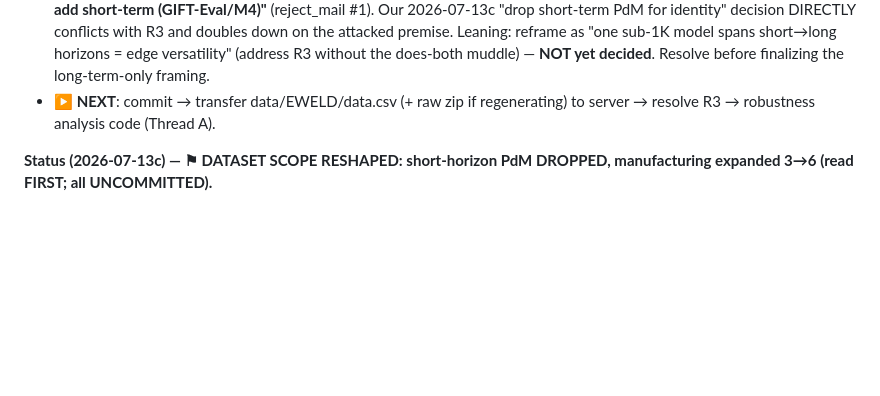
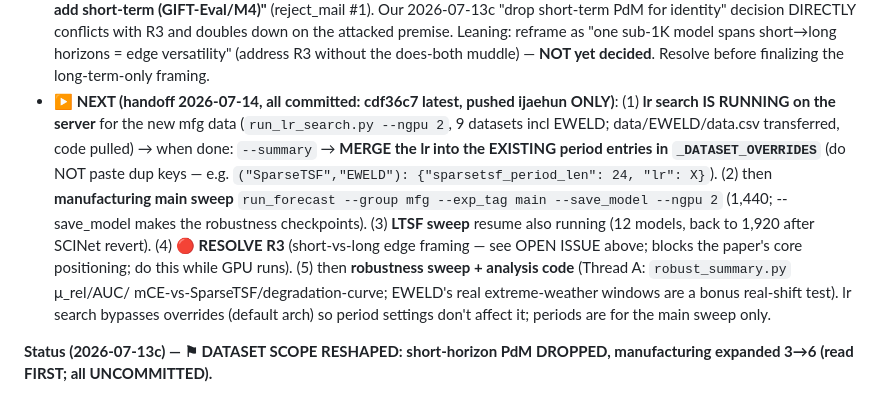
Before and after one commit to WDSLab/FEATHer, a Markdown page: CLAUDE.md, the part around the change. Rendered like a GitHub page; blank space fills up the shorter version.

Commit message:
Docs: refresh handoff NEXT steps (lr search running, R3 open)

```diff
--- a/CLAUDE.md
+++ b/CLAUDE.md
@@ -57,8 +57,21 @@ GasTurbine out); baseline stays 12; period HPs data-driven. UNCOMMITTED.**
   "one sub-1K model spans short→long horizons = edge versatility" (address R3
   without the does-both muddle) — **NOT yet decided**. Resolve before finalizing
   the long-term-only framing.
-- **▶ NEXT**: commit → transfer data/EWELD/data.csv (+ raw zip if regenerating) to
-  server → resolve R3 → robustness analysis code (Thread A).
+- **▶ NEXT (handoff 2026-07-14, all committed: cdf36c7 latest, pushed ijaehun
+  ONLY)**: (1) **lr search IS RUNNING on the server** for the new mfg data
+  (`run_lr_search.py --ngpu 2`, 9 datasets incl EWELD; data/EWELD/data.csv
+  transferred, code pulled) → when done: `--summary` → **MERGE the lr into the
+  EXISTING period entries in `_DATASET_OVERRIDES`** (do NOT paste dup keys — e.g.
+  `("SparseTSF","EWELD"): {"sparsetsf_period_len": 24, "lr": X}`). (2) then
+  **manufacturing main sweep** `run_forecast --group mfg --exp_tag main
+  --save_model --ngpu 2` (1,440; --save_model makes the robustness checkpoints).
+  (3) **LTSF sweep** resume also running (12 models, back to 1,920 after SCINet
+  revert). (4) **🔴 RESOLVE R3** (short-vs-long edge framing — see OPEN ISSUE
+  above; blocks the paper's core positioning; do this while GPU runs). (5) then
+  **robustness sweep + analysis code** (Thread A: `robust_summary.py` μ_rel/AUC/
+  mCE-vs-SparseTSF/degradation-curve; EWELD's real extreme-weather windows are a
+  bonus real-shift test). lr search bypasses overrides (default arch) so period
+  settings don't affect it; periods are for the main sweep only.
 
 **Status (2026-07-13c) — ⚑ DATASET SCOPE RESHAPED: short-horizon PdM DROPPED,
 manufacturing expanded 3→6 (read FIRST; all UNCOMMITTED).**
```
